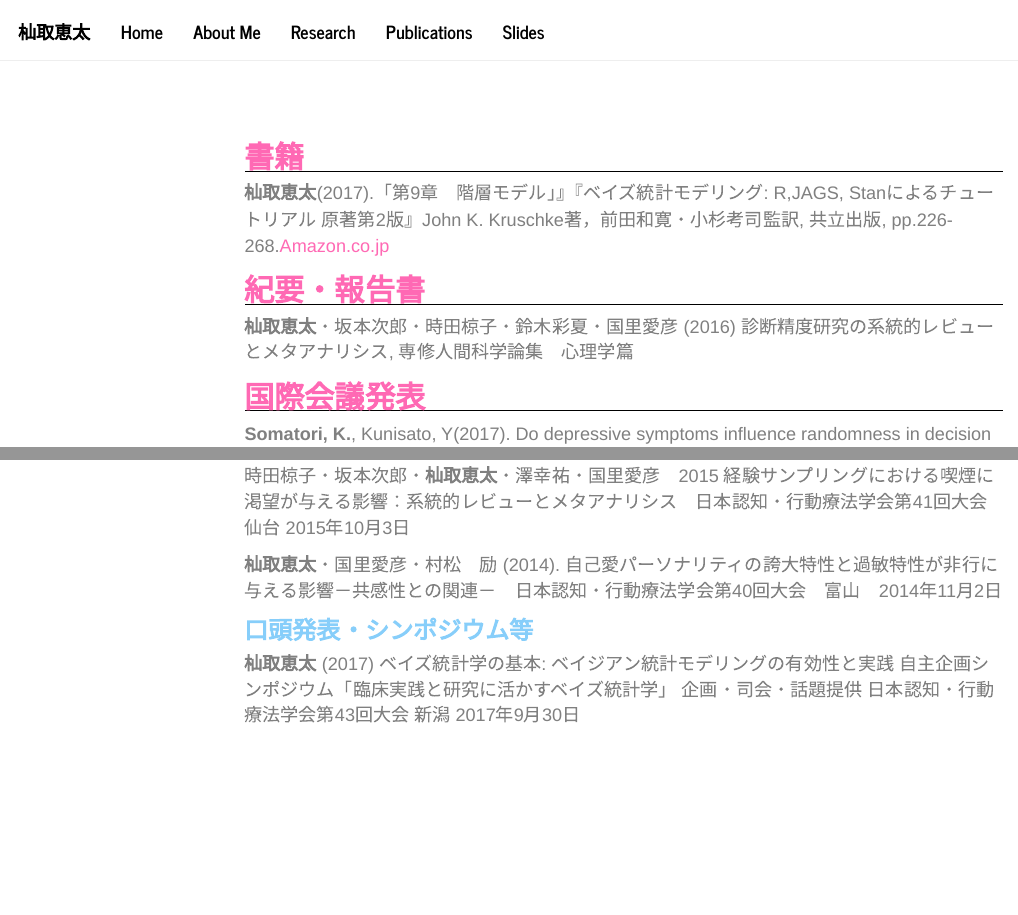
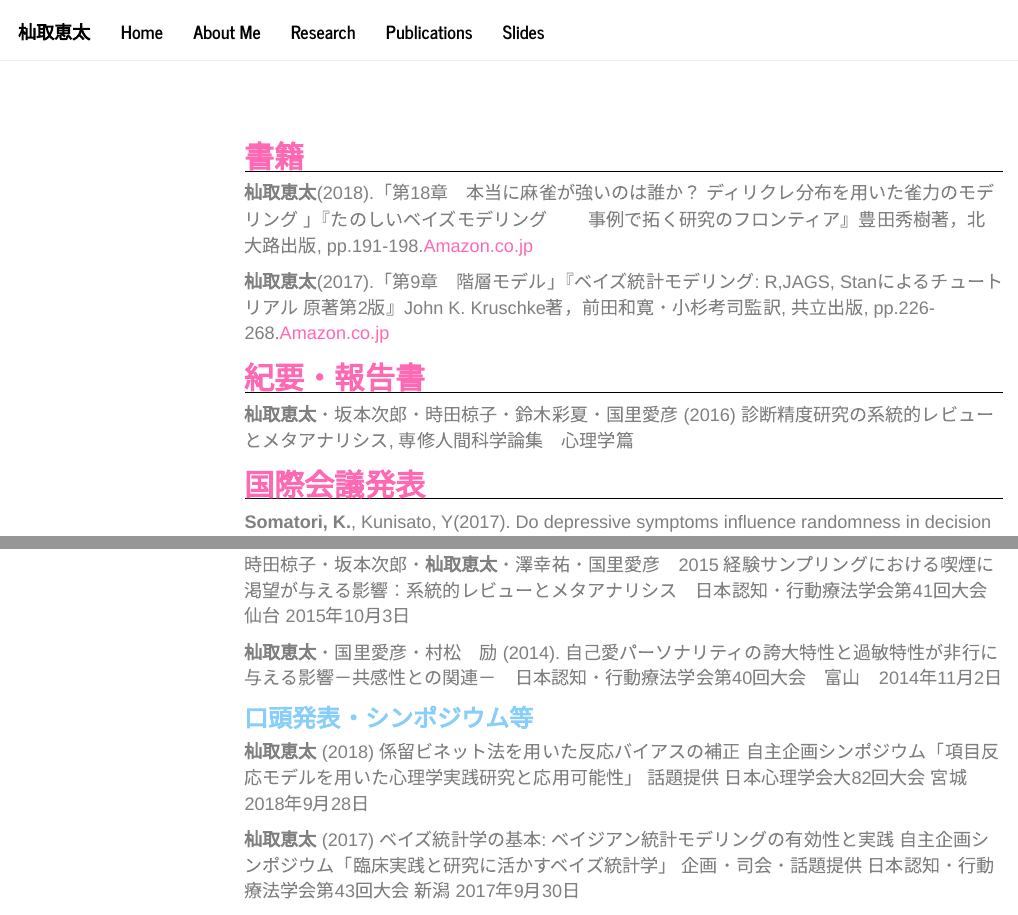
Before and after one commit to ksomatori/homepage, an R Markdown document (publications.Rmd): the page in a window 1100 px wide, from its top, and a second part further down, joined at a grey line. Rendered offline with R 4.5, knitr and Pandoc, with nearby package versions; menus at the side of the page are left out.

Commit message:
書籍、シンポジウムに業績を追加

```diff
--- a/publications.Rmd
+++ b/publications.Rmd
@@ -4,7 +4,11 @@
 
 ## 書籍
 
-**杣取恵太**(2017).「第9章　階層モデル」』『ベイズ統計モデリング: R,JAGS, Stanによるチュートリアル 原著第2版』John K. Kruschke著，前田和寛・小杉考司監訳, 共立出版, pp.226-268.[Amazon.co.jp](https://www.amazon.co.jp/%E3%83%99%E3%82%A4%E3%82%BA%E7%B5%B1%E8%A8%88%E3%83%A2%E3%83%87%E3%83%AA%E3%83%B3%E3%82%B0-R-JAGS-Stan%E3%81%AB%E3%82%88%E3%82%8B%E3%83%81%E3%83%A5%E3%83%BC%E3%83%88%E3%83%AA%E3%82%A2%E3%83%AB-%E5%8E%9F%E8%91%97%E7%AC%AC2%E7%89%88/dp/4320113160)
+**杣取恵太**(2018).「第18章　本当に麻雀が強いのは誰か？
+ディリクレ分布を用いた雀力のモデリング 」『たのしいベイズモデリング
+　　事例で拓く研究のフロンティア』豊田秀樹著，北大路出版, pp.191-198.[Amazon.co.jp](https://www.amazon.co.jp/%E3%81%9F%E3%81%AE%E3%81%97%E3%81%84%E3%83%99%E3%82%A4%E3%82%BA%E3%83%A2%E3%83%87%E3%83%AA%E3%83%B3%E3%82%B0-%E4%BA%8B%E4%BE%8B%E3%81%A7%E6%8B%93%E3%81%8F%E7%A0%94%E7%A9%B6%E3%81%AE%E3%83%95%E3%83%AD%E3%83%B3%E3%83%86%E3%82%A3%E3%82%A2-%E8%B1%8A%E7%94%B0-%E7%A7%80%E6%A8%B9/dp/4762830402)
+
+**杣取恵太**(2017).「第9章　階層モデル」『ベイズ統計モデリング: R,JAGS, Stanによるチュートリアル 原著第2版』John K. Kruschke著，前田和寛・小杉考司監訳, 共立出版, pp.226-268.[Amazon.co.jp](https://www.amazon.co.jp/%E3%83%99%E3%82%A4%E3%82%BA%E7%B5%B1%E8%A8%88%E3%83%A2%E3%83%87%E3%83%AA%E3%83%B3%E3%82%B0-R-JAGS-Stan%E3%81%AB%E3%82%88%E3%82%8B%E3%83%81%E3%83%A5%E3%83%BC%E3%83%88%E3%83%AA%E3%82%A2%E3%83%AB-%E5%8E%9F%E8%91%97%E7%AC%AC2%E7%89%88/dp/4320113160)
 
 ## 紀要・報告書
 
@@ -46,6 +50,9 @@ Sakamoto, J., **Somatori, K.**, Okubo, M., & Kunisato, Y. (2015). Depression and
 
 ### 口頭発表・シンポジウム等
 
+**杣取恵太** (2018) 係留ビネット法を用いた反応バイアスの補正
+自主企画シンポジウム「項目反応モデルを用いた心理学実践研究と応用可能性」 話題提供 日本心理学会大82回大会 宮城 2018年9月28日
+
 **杣取恵太** (2017) ベイズ統計学の基本:
 ベイジアン統計モデリングの有効性と実践
 自主企画シンポジウム「臨床実践と研究に活かすベイズ統計学」 企画・司会・話題提供 日本認知・行動療法学会第43回大会 新潟 2017年9月30日
```
Also changed, not shown: 1 other file.
